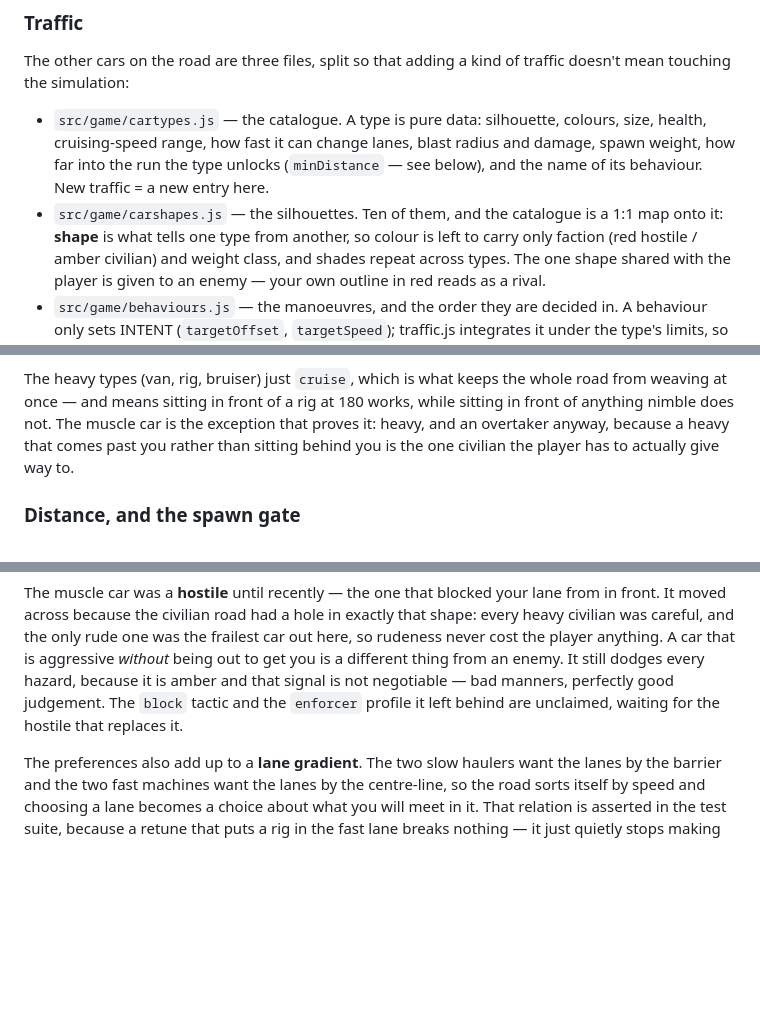
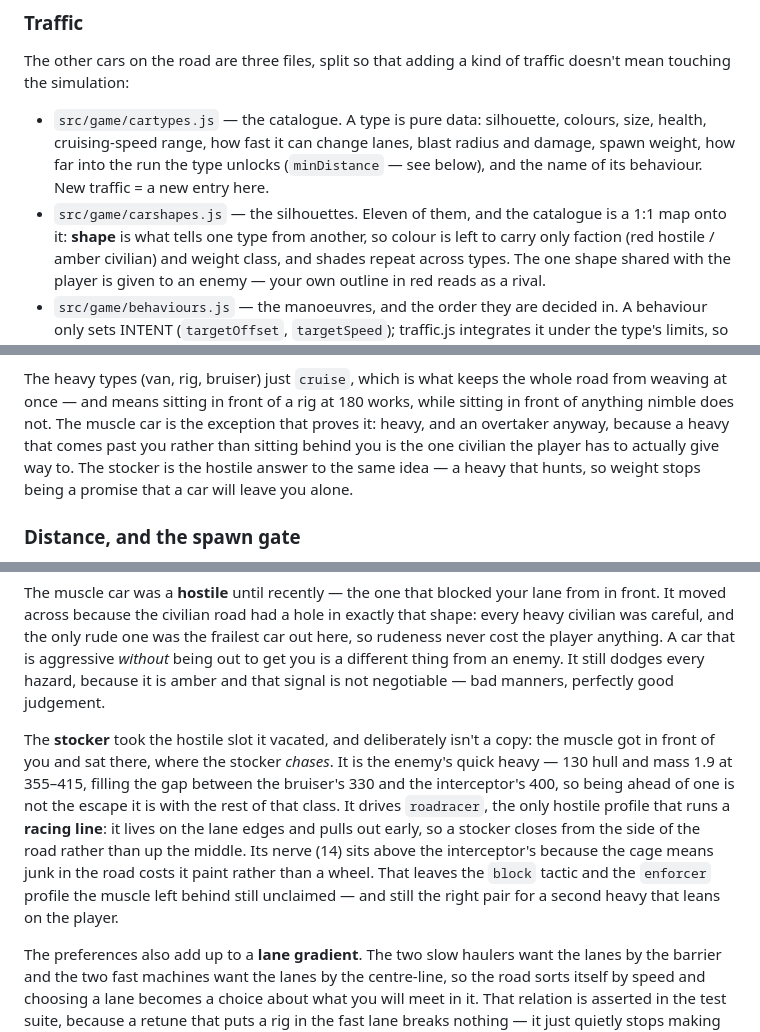
Before and after one commit to bluedragon-ctrl/Cybercruise, a Markdown page: README.md, 3 parts joined by grey strips. Rendered like a GitHub page; blank space fills up the shorter version.

Commit message:
Bring the README up to the stocker
PR #33 added the STOCKER and touched carshapes, cartypes, driving and the
tests, but not the prose. Five statements were wrong afterwards:

- "Ten of them" silhouettes is eleven. The catalogue is still a 1:1 map onto
  the shape list, so the claim next to it survives.
- "the five civilian types share the whole spawn weight" before DIST 100 is
  six. That one was stale from #32, not #33 - the muscle car crossed factions
  and this sentence was missed.
- The speed band table had no stocker row. 355-415 goes between the muscle
  and the interceptor, which is the whole point of the type.
- The block/enforcer pair was described as "waiting for the hostile that
  replaces it". The hostile arrived and wanted something else. The paragraph
  now says what the stocker actually is - a heavy that chases where the muscle
  sat in front, running the only hostile racing line on the road - and that
  block and enforcer are still open for a second heavy that leans on you.
- "The heavy types just cruise ... the muscle car is the exception" named one
  exception where there are now two. The stocker is the hostile version of the
  same idea: weight has stopped promising that a car will leave you alone.

Co-Authored-By: Claude Opus 5 <noreply@anthropic.com>

```diff
--- a/README.md
+++ b/README.md
@@ -140,8 +140,8 @@ traffic doesn't mean touching the simulation:
   blast radius and damage, spawn weight, how far into the run the type unlocks
   (`minDistance` — see below), and the name of its behaviour. New traffic = a
   new entry here.
-- `src/game/carshapes.js` — the silhouettes. Ten of them, and the catalogue is a
-  1:1 map onto it: **shape** is what tells one type from another, so colour is
+- `src/game/carshapes.js` — the silhouettes. Eleven of them, and the catalogue is
+  a 1:1 map onto it: **shape** is what tells one type from another, so colour is
   left to carry only faction (red hostile / amber civilian) and weight class, and
   shades repeat across types. The one shape shared with the player is given to an
   enemy — your own outline in red reads as a rival.
@@ -175,7 +175,9 @@ road from weaving at once — and means sitting in front of a rig at 180 works,
 while sitting in front of anything nimble does not. The muscle car is the
 exception that proves it: heavy, and an overtaker anyway, because a heavy that
 comes past you rather than sitting behind you is the one civilian the player has
-to actually give way to.
+to actually give way to. The stocker is the hostile answer to the same idea — a
+heavy that hunts, so weight stops being a promise that a car will leave you
+alone.
 
 ### Distance, and the spawn gate
 
@@ -288,8 +290,19 @@ that shape: every heavy civilian was careful, and the only rude one was the
 frailest car out here, so rudeness never cost the player anything. A car that is
 aggressive *without* being out to get you is a different thing from an enemy. It
 still dodges every hazard, because it is amber and that signal is not negotiable
-— bad manners, perfectly good judgement. The `block` tactic and the `enforcer`
-profile it left behind are unclaimed, waiting for the hostile that replaces it.
+— bad manners, perfectly good judgement.
+
+The **stocker** took the hostile slot it vacated, and deliberately isn't a copy:
+the muscle got in front of you and sat there, where the stocker *chases*. It is
+the enemy's quick heavy — 130 hull and mass 1.9 at 355–415, filling the gap
+between the bruiser's 330 and the interceptor's 400, so being ahead of one is
+not the escape it is with the rest of that class. It drives `roadracer`, the
+only hostile profile that runs a **racing line**: it lives on the lane edges and
+pulls out early, so a stocker closes from the side of the road rather than up
+the middle. Its nerve (14) sits above the interceptor's because the cage means
+junk in the road costs it paint rather than a wheel. That leaves the `block`
+tactic and the `enforcer` profile the muscle left behind still unclaimed — and
+still the right pair for a second heavy that leans on the player.
 
 The preferences also add up to a **lane gradient**. The two slow haulers want the
 lanes by the barrier and the two fast machines want the lanes by the centre-line,
```
Also changed, not shown: other parts of README.md (+2 -1 lines).
